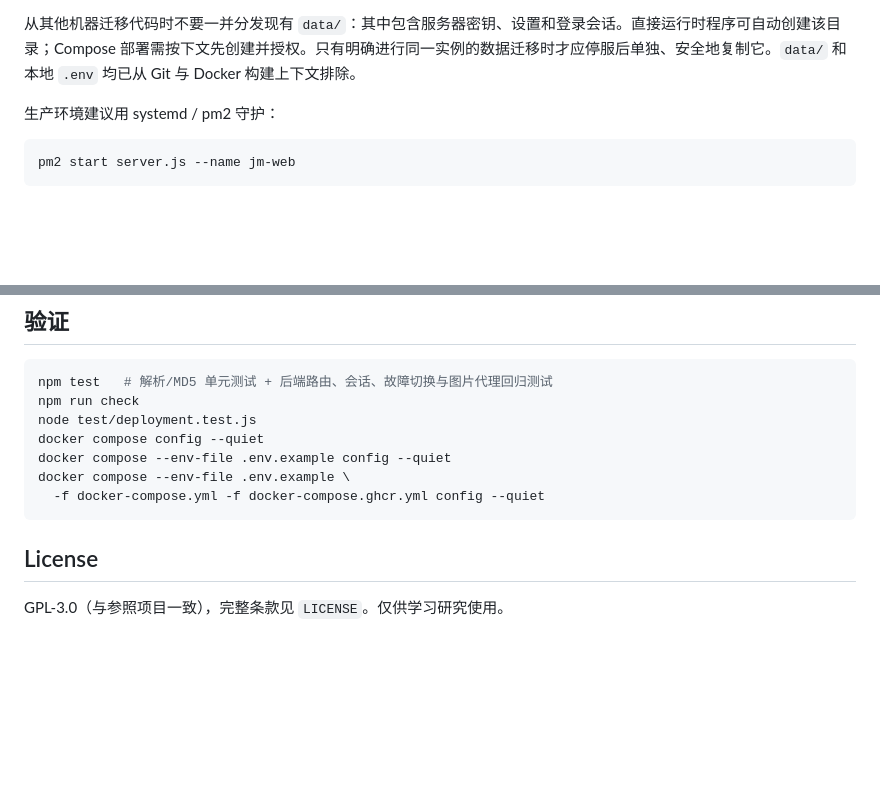
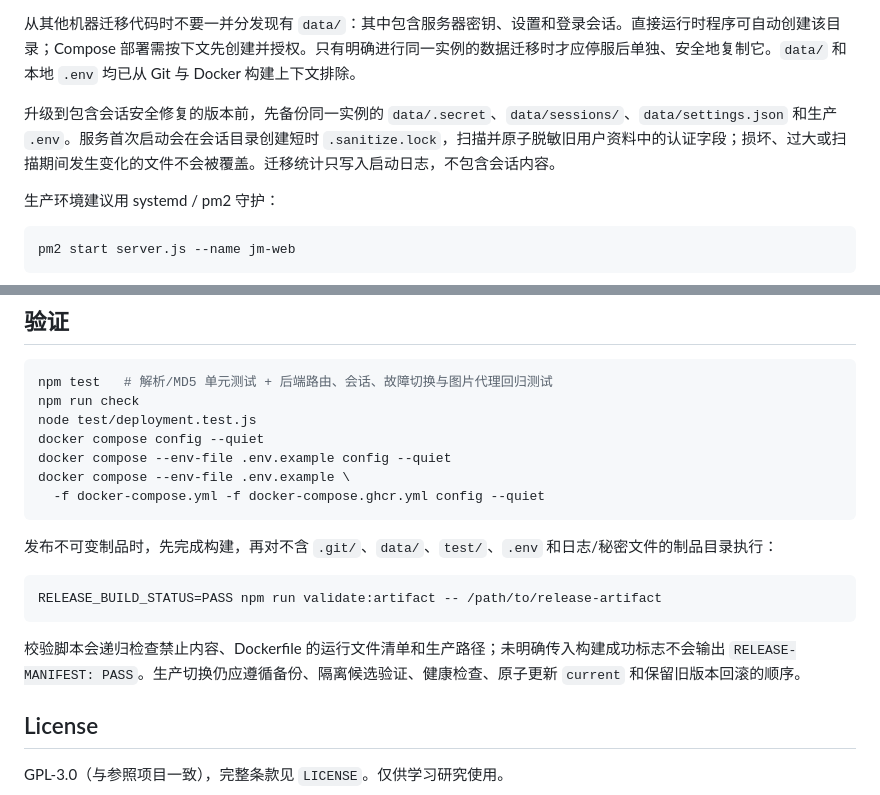
Before and after one commit to shixian64/jm-web, a Markdown page: README.md, 2 parts joined by grey strips. GitHub-like rendering; blank space fills up the shorter version.

Commit message:
docs: describe secure session migration and release gate

````diff
--- a/README.md
+++ b/README.md
@@ -56,6 +56,8 @@ node .\server.js
 直接运行默认使用 `HOST=127.0.0.1`。需要经同机反向代理或直接接受其他机器连接时再使用 `0.0.0.0`，并同时启用访问口令与 HTTPS。`PORT` 必须是 `1`–`65535` 的十进制整数。
 
 从其他机器迁移代码时不要一并分发现有 `data/`：其中包含服务器密钥、设置和登录会话。直接运行时程序可自动创建该目录；Compose 部署需按下文先创建并授权。只有明确进行同一实例的数据迁移时才应停服后单独、安全地复制它。`data/` 和本地 `.env` 均已从 Git 与 Docker 构建上下文排除。
+
+升级到包含会话安全修复的版本前，先备份同一实例的 `data/.secret`、`data/sessions/`、`data/settings.json` 和生产 `.env`。服务首次启动会在会话目录创建短时 `.sanitize.lock`，扫描并原子脱敏旧用户资料中的认证字段；损坏、过大或扫描期间发生变化的文件不会被覆盖。迁移统计只写入启动日志，不包含会话内容。
 
 生产环境建议用 systemd / pm2 守护：
 
@@ -275,6 +277,14 @@ docker compose --env-file .env.example \
   -f docker-compose.yml -f docker-compose.ghcr.yml config --quiet
 ```
 
+发布不可变制品时，先完成构建，再对不含 `.git/`、`data/`、`test/`、`.env` 和日志/秘密文件的制品目录执行：
+
+```bash
+RELEASE_BUILD_STATUS=PASS npm run validate:artifact -- /path/to/release-artifact
+```
+
+校验脚本会递归检查禁止内容、Dockerfile 的运行文件清单和生产路径；未明确传入构建成功标志不会输出 `RELEASE-MANIFEST: PASS`。生产切换仍应遵循备份、隔离候选验证、健康检查、原子更新 `current` 和保留旧版本回滚的顺序。
+
 ## License
 
 GPL-3.0（与参照项目一致），完整条款见 `LICENSE`。仅供学习研究使用。
````
